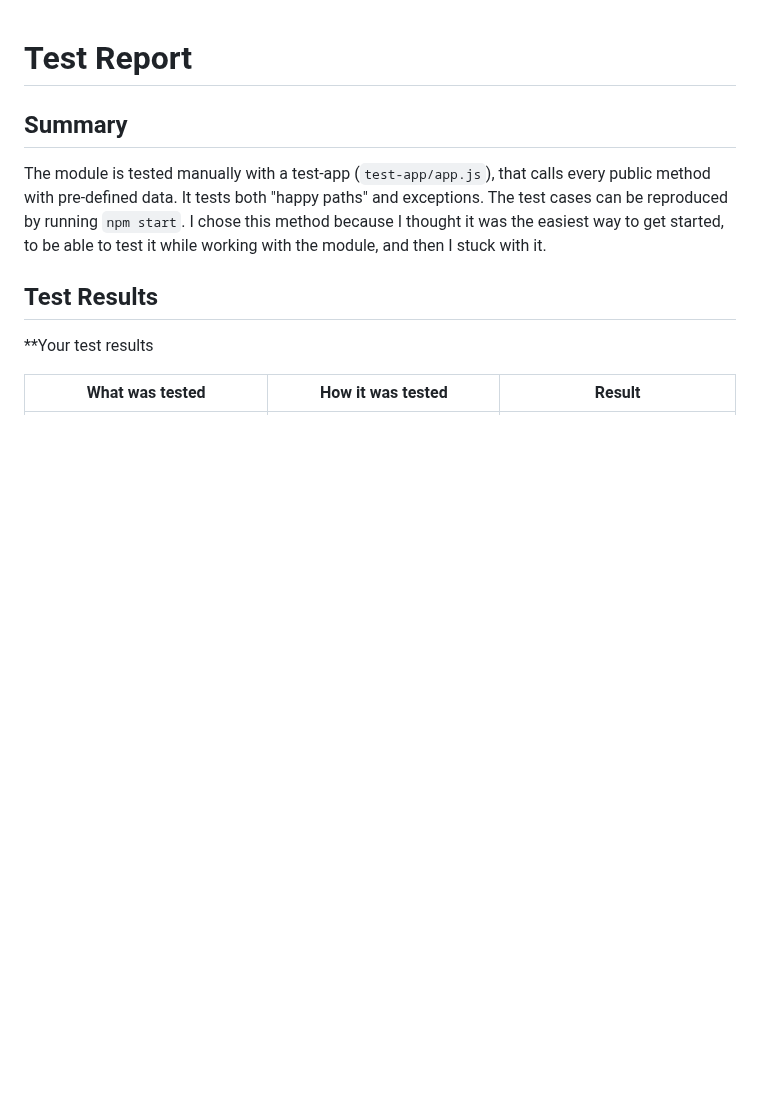
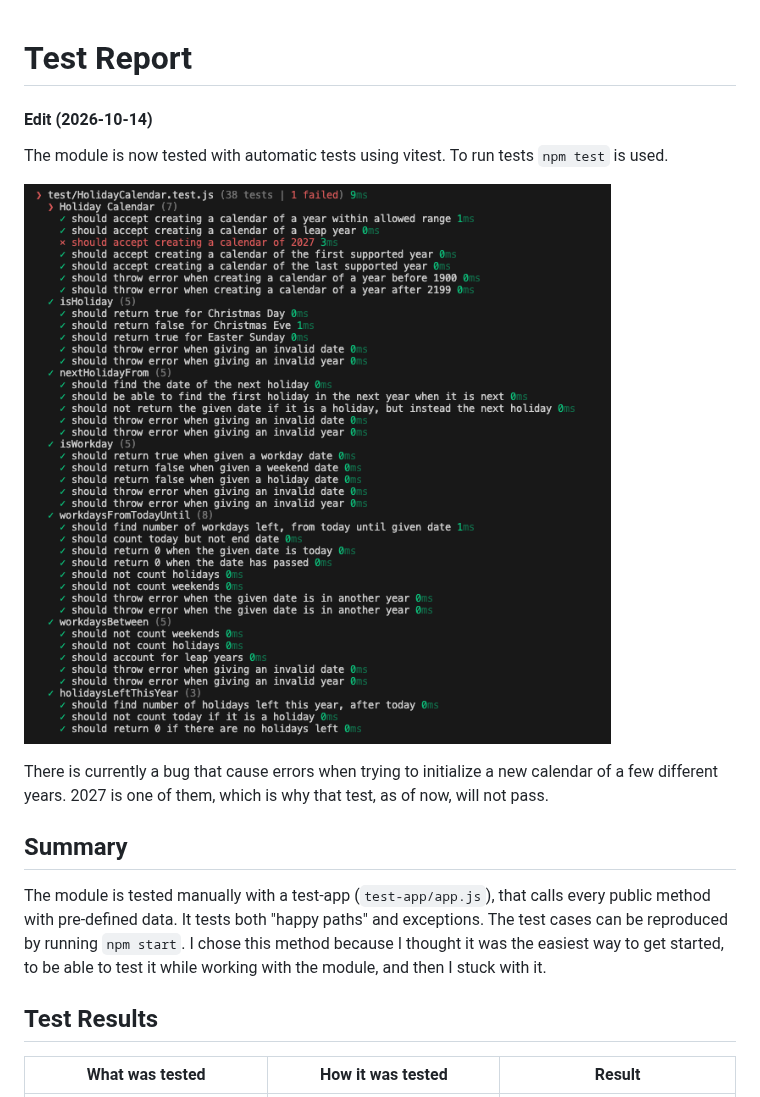
Before and after one commit to ellalovisaj/1dv610-laboration-2, a Markdown page: TEST_REPORT.md, the part around the change. Rendered like a GitHub page; pictures changed too: public/Screenshot 2026-10-14 at 19.08.33.png (added); blank space fills up the shorter version.

Commit message:
Update test report

```diff
--- a/TEST_REPORT.md
+++ b/TEST_REPORT.md
@@ -1,11 +1,16 @@
 # Test Report
+#### Edit (2026-10-14)
+The module is now tested with automatic tests using vitest. To run tests `npm test` is used.
+
+![tests](public/Screenshot%202026-10-14%20at%2019.08.33.png)
+
+There is currently a bug that cause errors when trying to initialize a new calendar of a few different years. 2027 is one of them, which is why that test, as of now, will not pass.
+
 ## Summary
-
 The module is tested manually with a test-app (`test-app/app.js`), that calls every public method with pre-defined data. It tests both "happy paths" and exceptions. The test cases can be reproduced by running `npm start`. I chose this method because I thought it was the easiest way to get started, to be able to test it while working with the module, and then I stuck with it.
 
+
 ## Test Results
-
-**Your test results
 
 | What was tested                             | How it was tested                                                             | Result                                                                        |
 | ------------------------------------------- | ----------------------------------------------------------------------------- | ----------------------------------------------------------------------------- |
```
Also changed, not shown: 1 other file.
